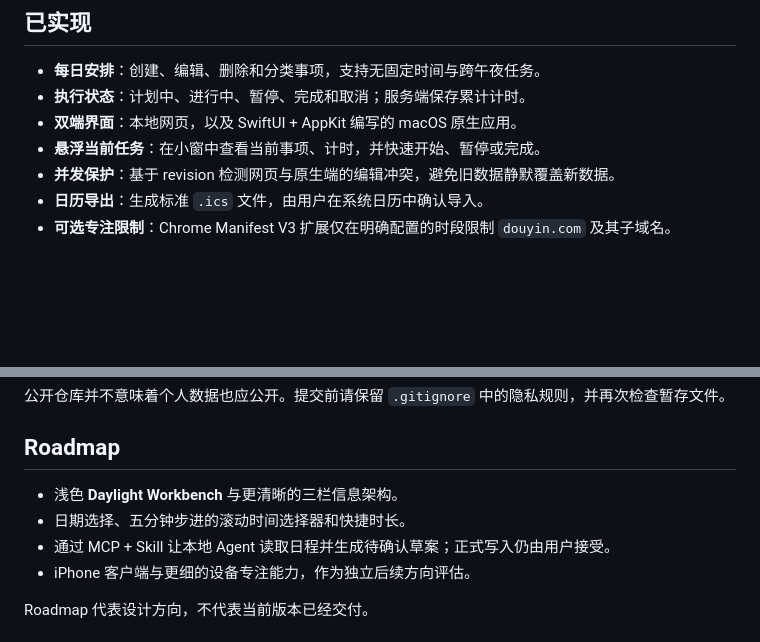
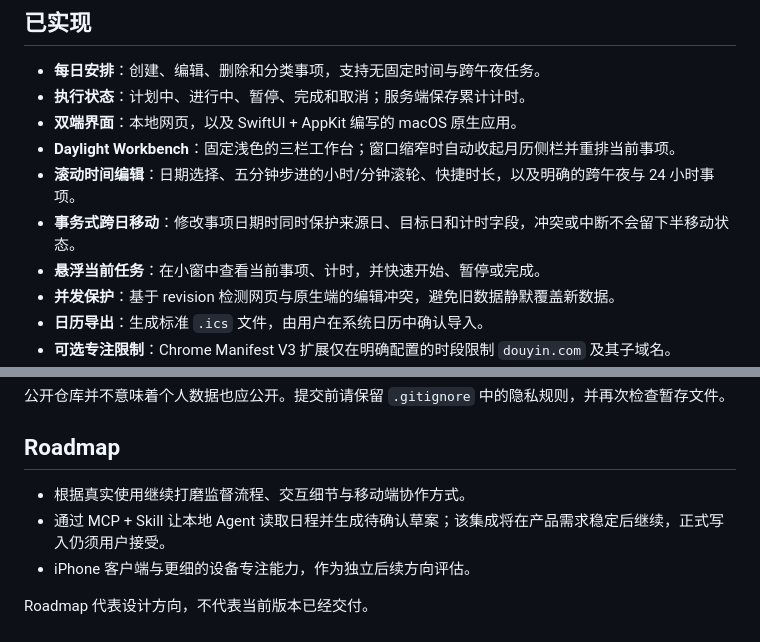
Before and after one commit to YIKUAIBANZI/daaaay, a Markdown page: README.md, 2 parts joined by grey strips. Drawn GitHub-style; blank space fills up the shorter version.

Commit message:
docs: publish daylight workbench release

```diff
--- a/README.md
+++ b/README.md
@@ -11,6 +11,9 @@ daaaay 是一个 **local-first 的个人日程与专注工具**。它把每日
 - **每日安排**：创建、编辑、删除和分类事项，支持无固定时间与跨午夜任务。
 - **执行状态**：计划中、进行中、暂停、完成和取消；服务端保存累计计时。
 - **双端界面**：本地网页，以及 SwiftUI + AppKit 编写的 macOS 原生应用。
+- **Daylight Workbench**：固定浅色的三栏工作台；窗口缩窄时自动收起月历侧栏并重排当前事项。
+- **滚动时间编辑**：日期选择、五分钟步进的小时/分钟滚轮、快捷时长，以及明确的跨午夜与 24 小时事项。
+- **事务式跨日移动**：修改事项日期时同时保护来源日、目标日和计时字段，冲突或中断不会留下半移动状态。
 - **悬浮当前任务**：在小窗中查看当前事项、计时，并快速开始、暂停或完成。
 - **并发保护**：基于 revision 检测网页与原生端的编辑冲突，避免旧数据静默覆盖新数据。
 - **日历导出**：生成标准 `.ics` 文件，由用户在系统日历中确认导入。
@@ -101,9 +104,8 @@ swift run --package-path native DayCoreChecks --http
 
 ## Roadmap
 
-- 浅色 **Daylight Workbench** 与更清晰的三栏信息架构。
-- 日期选择、五分钟步进的滚动时间选择器和快捷时长。
-- 通过 MCP + Skill 让本地 Agent 读取日程并生成待确认草案；正式写入仍由用户接受。
+- 根据真实使用继续打磨监督流程、交互细节与移动端协作方式。
+- 通过 MCP + Skill 让本地 Agent 读取日程并生成待确认草案；该集成将在产品需求稳定后继续，正式写入仍须用户接受。
 - iPhone 客户端与更细的设备专注能力，作为独立后续方向评估。
 
 Roadmap 代表设计方向，不代表当前版本已经交付。
```
